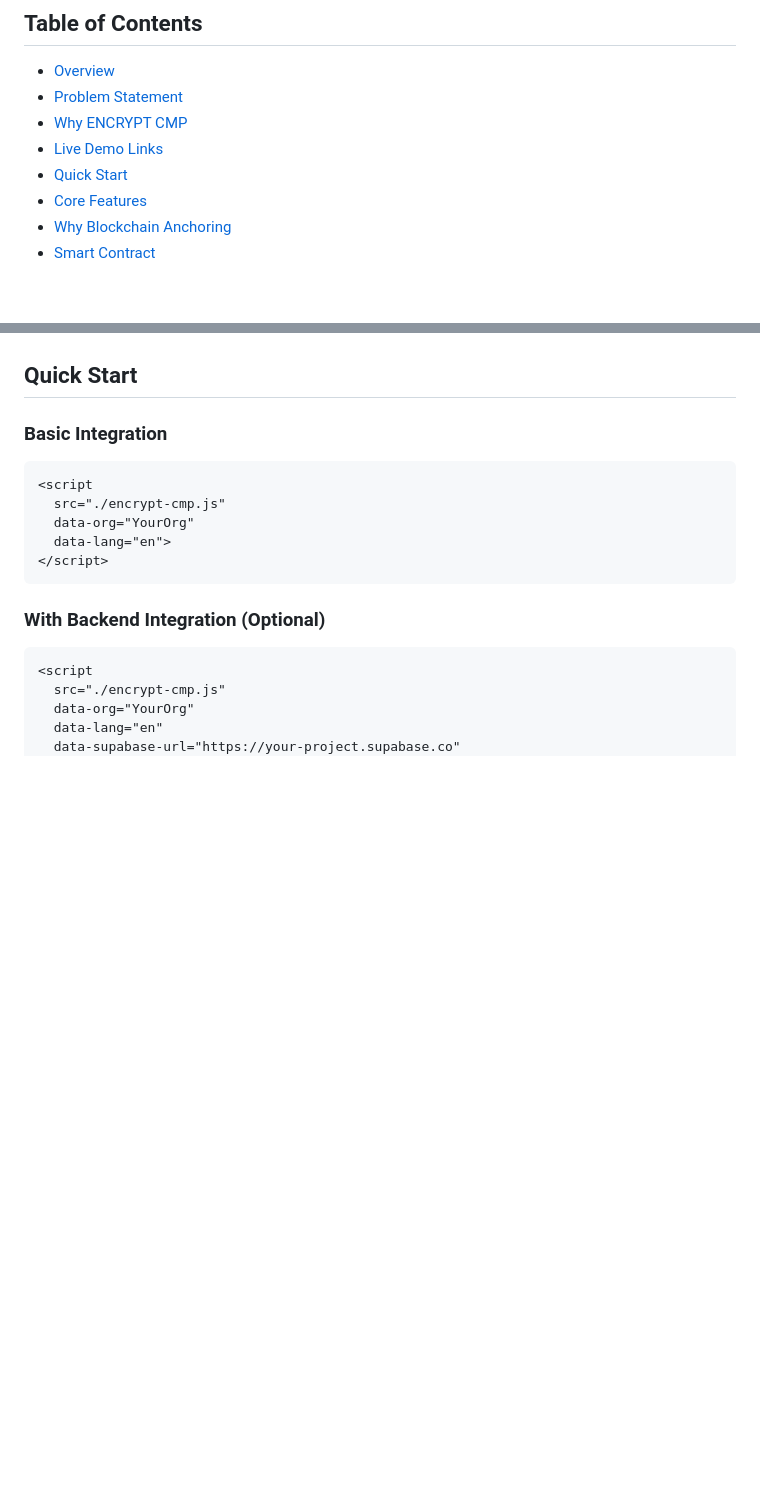
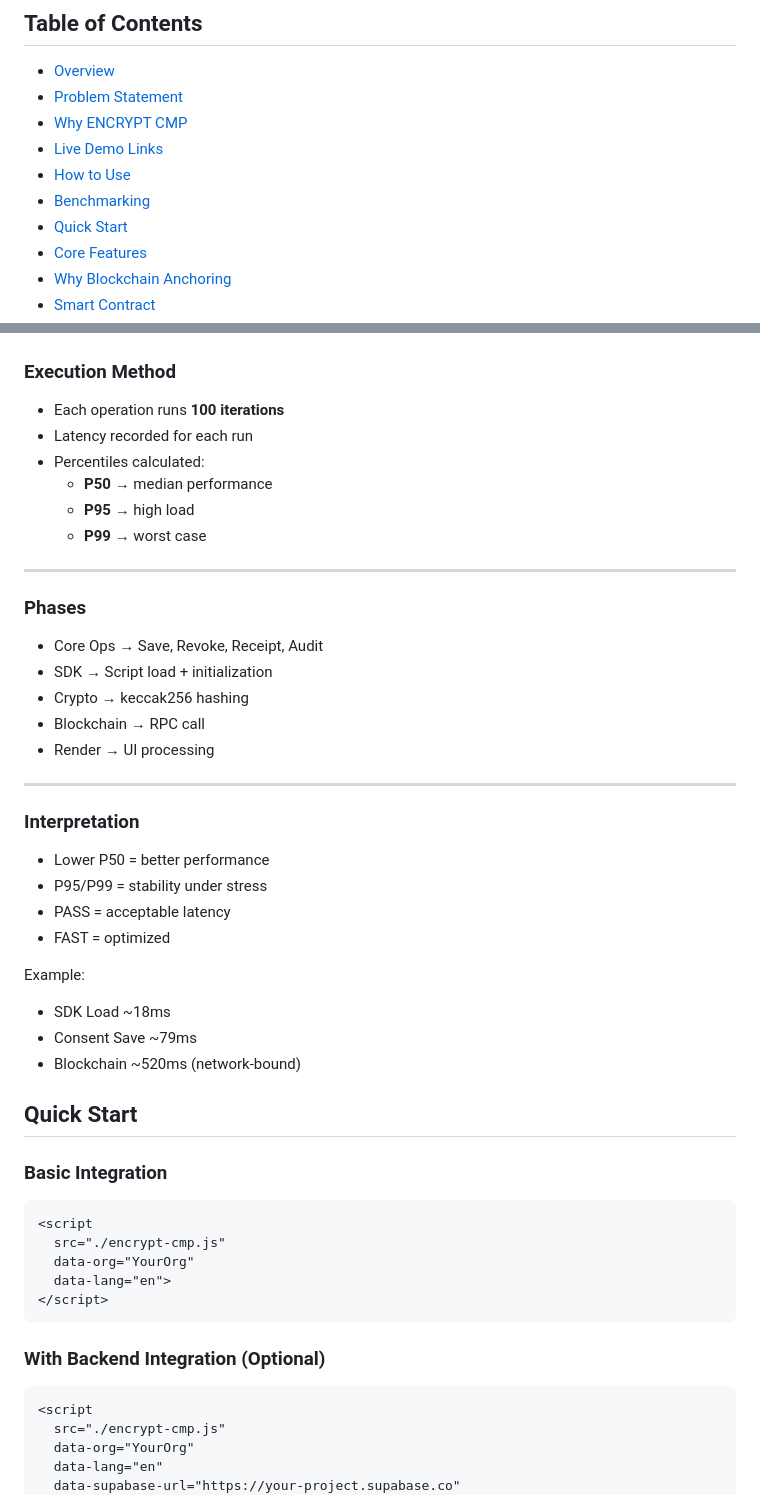
Before and after one commit to garima-x/encrypt-cmp-csic, a Markdown page: README.md, 2 parts joined by grey strips. Drawn GitHub-style; blank space fills up the shorter version.

```diff
--- a/README.md
+++ b/README.md
@@ -16,6 +16,8 @@
 * [Problem Statement](#problem-statement)
 * [Why ENCRYPT CMP](#why-encrypt-cmp)
 * [Live Demo Links](#live-demo-links)
+* [How to Use](#how-to-use)
+* [Benchmarking](#benchmarking)
 * [Quick Start](#quick-start)
 * [Core Features](#core-features)
 * [Why Blockchain Anchoring](#why-blockchain-anchoring)
@@ -86,3 +149,35 @@ Indian startups, fintech platforms, and government systems lack a **simple, comp
+### Execution Method
+
+- Each operation runs **100 iterations**
+- Latency recorded for each run
+- Percentiles calculated:
+  - **P50** → median performance
+  - **P95** → high load
+  - **P99** → worst case
+
+---
+
+### Phases
+
+- Core Ops → Save, Revoke, Receipt, Audit
+- SDK → Script load + initialization
+- Crypto → keccak256 hashing
+- Blockchain → RPC call
+- Render → UI processing
+
+---
+
+### Interpretation
+
+- Lower P50 = better performance
+- P95/P99 = stability under stress
+- PASS = acceptable latency
+- FAST = optimized
+
+Example:
+- SDK Load ~18ms
+- Consent Save ~79ms
+- Blockchain ~520ms (network-bound)
 ## Quick Start
 
 ### Basic Integration
```
Also changed, not shown: other parts of README.md (+61 -0 lines).
